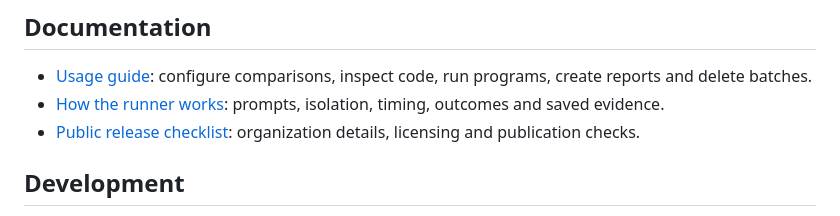
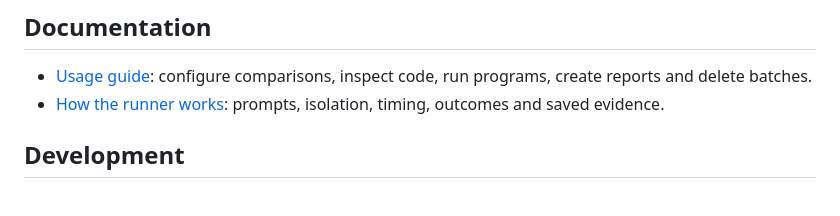
Before and after one commit to darklang/agent-benchmarking, a Markdown page: README.md, the part around the change. Drawn GitHub-style.

```diff
--- a/README.md
+++ b/README.md
@@ -70,7 +70,6 @@ The runner removes known credentials from saved logs, but prompts, transcripts,
 
 - [Usage guide](USAGE.md): configure comparisons, inspect code, run programs, create reports and delete batches.
 - [How the runner works](HOW-THE-RUNNER-WORKS.md): prompts, isolation, timing, outcomes and saved evidence.
-- [Public release checklist](RELEASING.md): organization details, licensing and publication checks.
 
 ## Development
 
```
